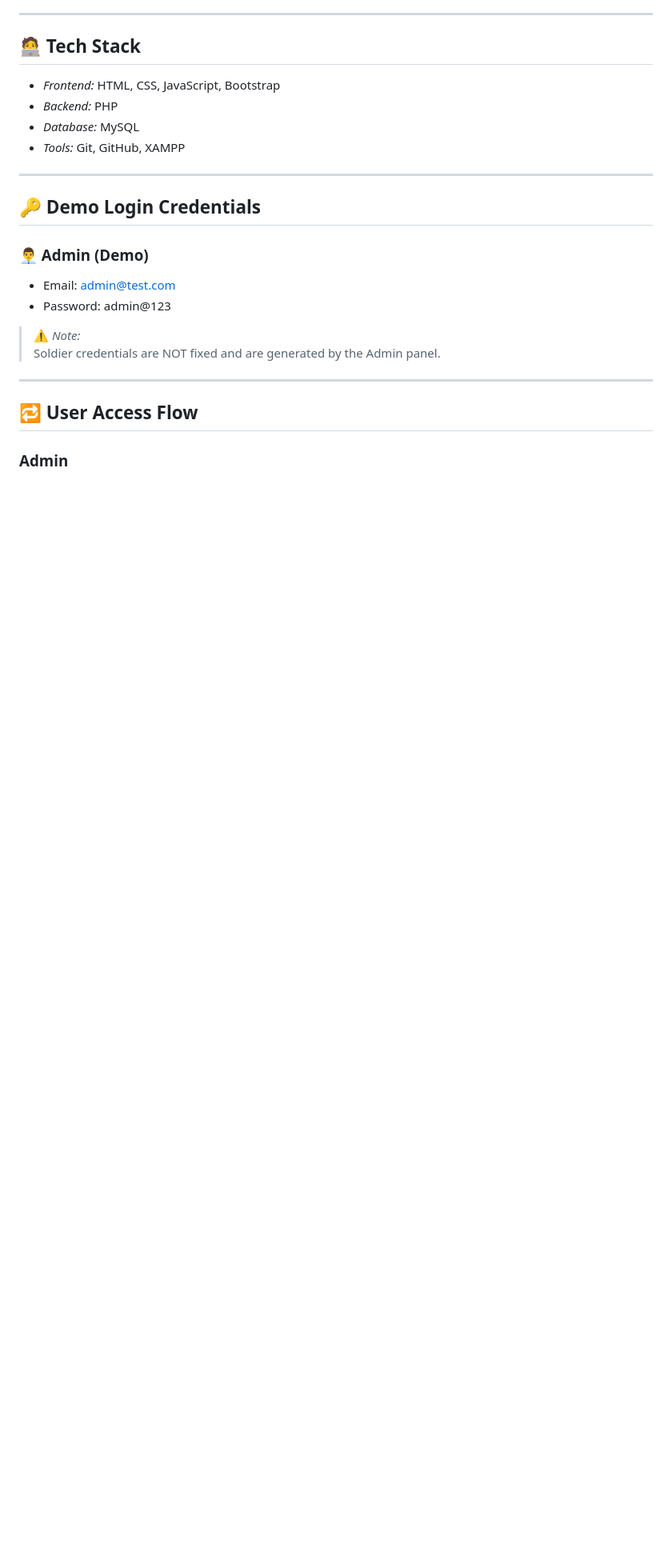
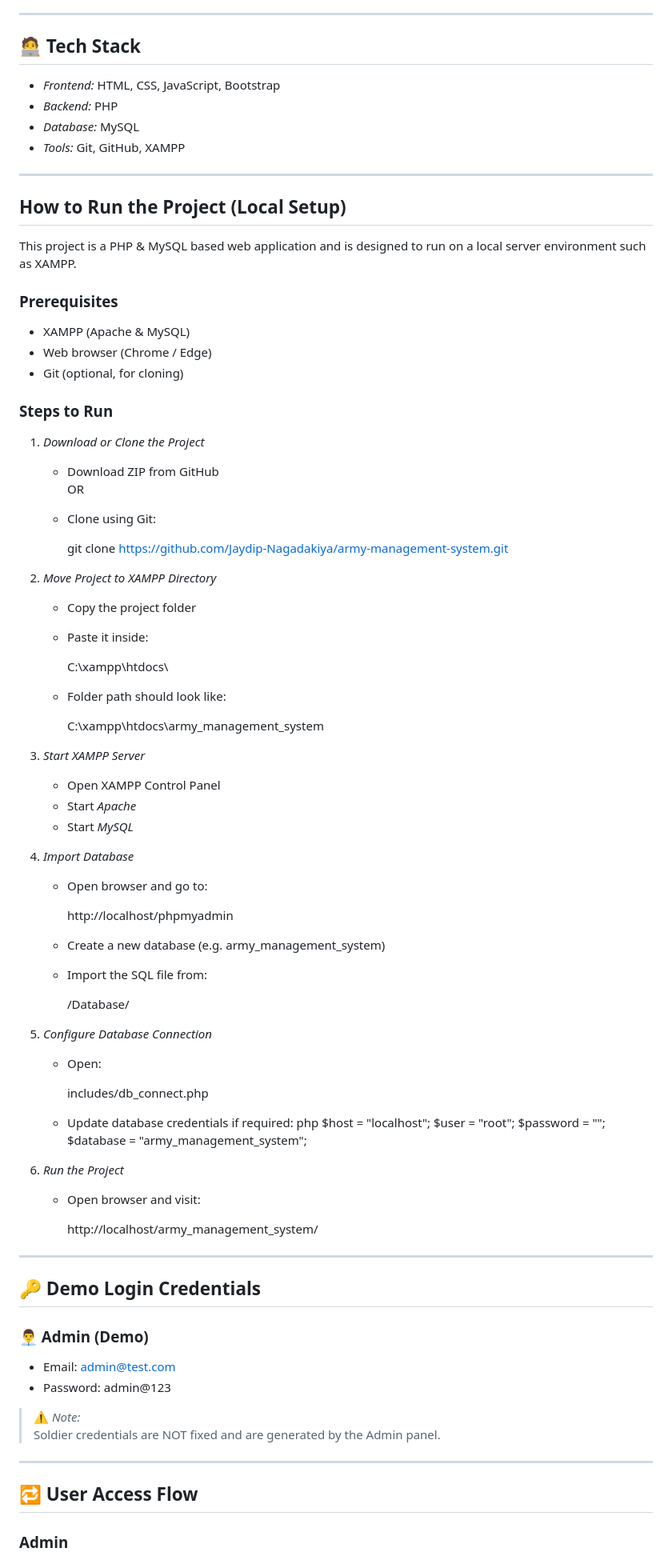
Before and after one commit to Jaydip-Nagdakiya/army-management-system, a Markdown page: README.md, the part around the change. Shown: that part at 80% size. Rendered like a GitHub page; blank space fills up the shorter version.

Commit message:
Add project documentation and setup instructions

```diff
--- a/README.md
+++ b/README.md
@@ -39,6 +39,74 @@ The system is designed with a strong focus on security, controlled access, and r
 - *Tools:* Git, GitHub, XAMPP
 
 ---
+
+## How to Run the Project (Local Setup)
+
+This project is a PHP & MySQL based web application and is designed to run on a local server environment such as XAMPP.
+
+### Prerequisites
+- XAMPP (Apache & MySQL)
+- Web browser (Chrome / Edge)
+- Git (optional, for cloning)
+
+### Steps to Run
+
+1. *Download or Clone the Project*
+   - Download ZIP from GitHub
+     OR
+   - Clone using Git:
+
+     git clone https://github.com/Jaydip-Nagadakiya/army-management-system.git
+
+
+2. *Move Project to XAMPP Directory*
+   - Copy the project folder
+   - Paste it inside:
+
+     C:\xampp\htdocs\
+
+   - Folder path should look like:
+
+     C:\xampp\htdocs\army_management_system
+
+
+3. *Start XAMPP Server*
+   - Open XAMPP Control Panel
+   - Start *Apache*
+   - Start *MySQL*
+
+4. *Import Database*
+   - Open browser and go to:
+
+     http://localhost/phpmyadmin
+
+   - Create a new database (e.g. army_management_system)
+   - Import the SQL file from:
+
+     /Database/
+
+
+5. *Configure Database Connection*
+   - Open:
+
+     includes/db_connect.php
+
+   - Update database credentials if required:
+     php
+     $host = "localhost";
+     $user = "root";
+     $password = "";
+     $database = "army_management_system";
+
+
+6. *Run the Project*
+   - Open browser and visit:
+
+     http://localhost/army_management_system/
+
+
+---
+
 
 ## 🔑 Demo Login Credentials
 
```
